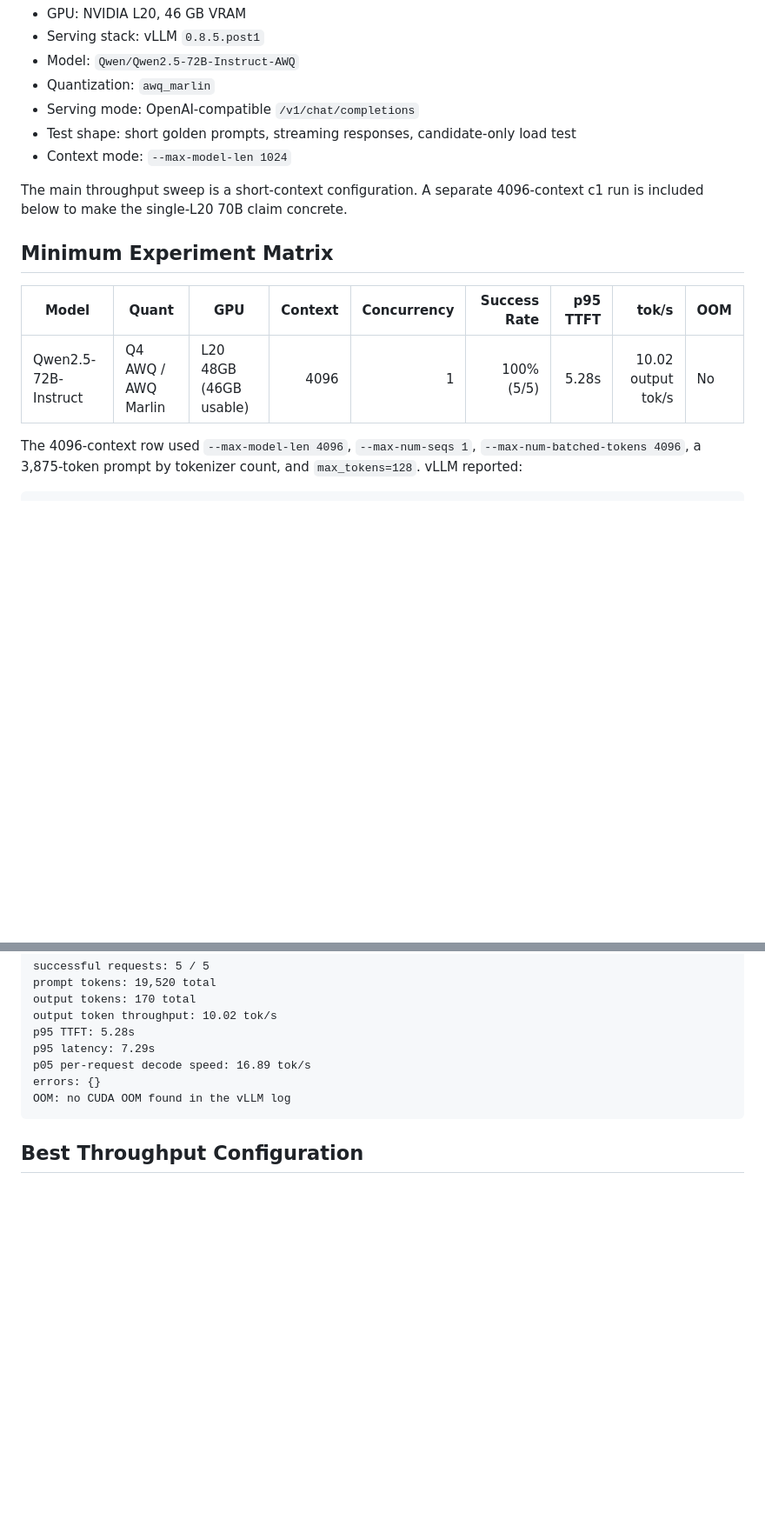
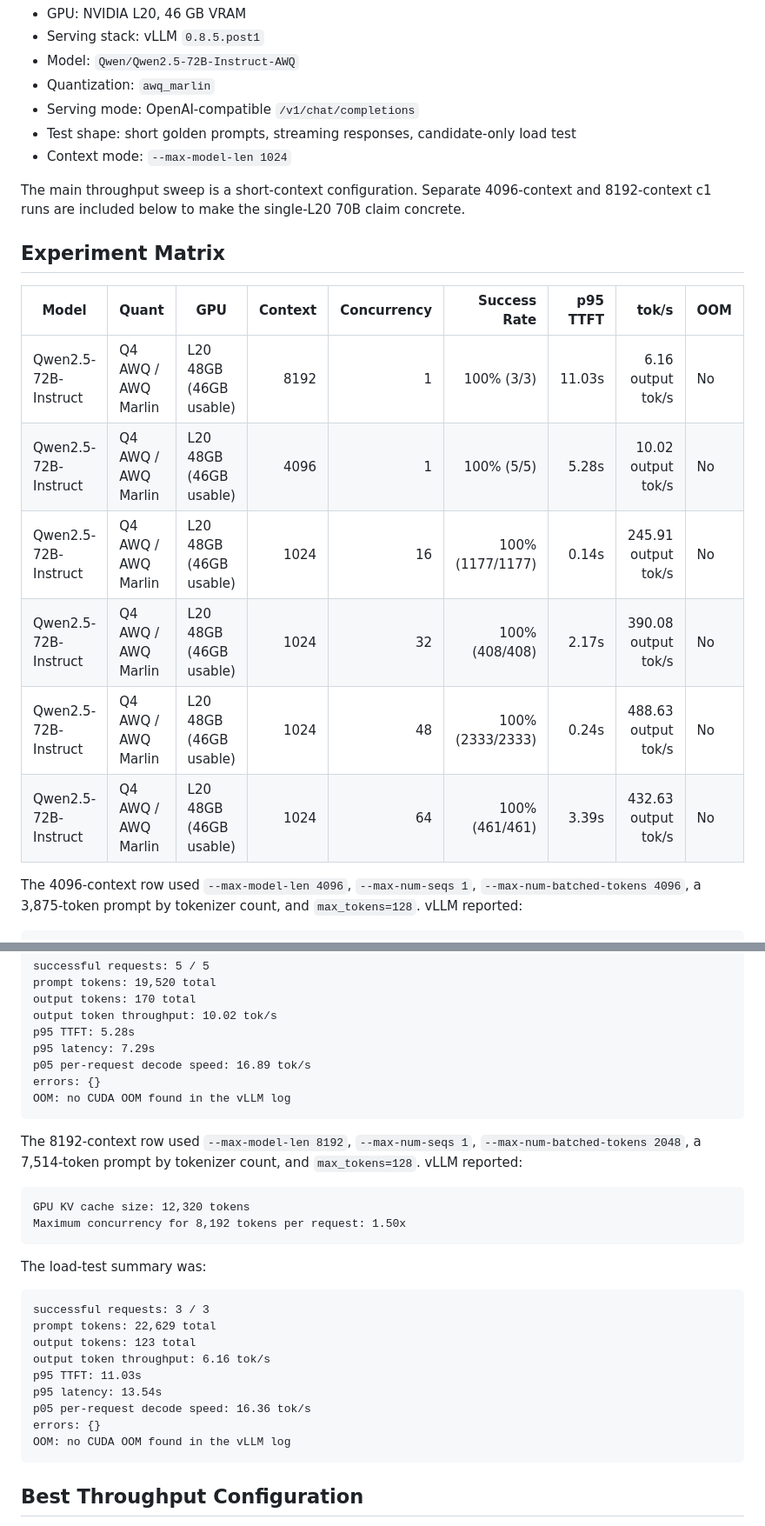
Before and after one commit to Kevin-Li-2025/llm-quant-bench, a Markdown page: docs/l20-qwen72b-awq-results.md, 2 parts joined by grey strips. Shown at 87% size. Rendered like a GitHub page; blank space fills up the shorter version.

Commit message:
Expand L20 experiment matrix

````diff
--- a/docs/l20-qwen72b-awq-results.md
+++ b/docs/l20-qwen72b-awq-results.md
@@ -12,13 +12,18 @@ This note records one concrete single-GPU serving run for `Qwen/Qwen2.5-72B-Inst
 - Test shape: short golden prompts, streaming responses, candidate-only load test
 - Context mode: `--max-model-len 1024`
 
-The main throughput sweep is a short-context configuration. A separate 4096-context c1 run is included below to make the single-L20 70B claim concrete.
+The main throughput sweep is a short-context configuration. Separate 4096-context and 8192-context c1 runs are included below to make the single-L20 70B claim concrete.
 
-## Minimum Experiment Matrix
+## Experiment Matrix
 
 | Model | Quant | GPU | Context | Concurrency | Success Rate | p95 TTFT | tok/s | OOM |
 |---|---|---|---:|---:|---:|---:|---:|---|
+| Qwen2.5-72B-Instruct | Q4 AWQ / AWQ Marlin | L20 48GB (46GB usable) | 8192 | 1 | 100% (3/3) | 11.03s | 6.16 output tok/s | No |
 | Qwen2.5-72B-Instruct | Q4 AWQ / AWQ Marlin | L20 48GB (46GB usable) | 4096 | 1 | 100% (5/5) | 5.28s | 10.02 output tok/s | No |
+| Qwen2.5-72B-Instruct | Q4 AWQ / AWQ Marlin | L20 48GB (46GB usable) | 1024 | 16 | 100% (1177/1177) | 0.14s | 245.91 output tok/s | No |
+| Qwen2.5-72B-Instruct | Q4 AWQ / AWQ Marlin | L20 48GB (46GB usable) | 1024 | 32 | 100% (408/408) | 2.17s | 390.08 output tok/s | No |
+| Qwen2.5-72B-Instruct | Q4 AWQ / AWQ Marlin | L20 48GB (46GB usable) | 1024 | 48 | 100% (2333/2333) | 0.24s | 488.63 output tok/s | No |
+| Qwen2.5-72B-Instruct | Q4 AWQ / AWQ Marlin | L20 48GB (46GB usable) | 1024 | 64 | 100% (461/461) | 3.39s | 432.63 output tok/s | No |
 
 The 4096-context row used `--max-model-len 4096`, `--max-num-seqs 1`, `--max-num-batched-tokens 4096`, a 3,875-token prompt by tokenizer count, and `max_tokens=128`. vLLM reported:
 
@@ -37,6 +42,27 @@ output token throughput: 10.02 tok/s
 p95 TTFT: 5.28s
 p95 latency: 7.29s
 p05 per-request decode speed: 16.89 tok/s
+errors: {}
+OOM: no CUDA OOM found in the vLLM log
+```
+
+The 8192-context row used `--max-model-len 8192`, `--max-num-seqs 1`, `--max-num-batched-tokens 2048`, a 7,514-token prompt by tokenizer count, and `max_tokens=128`. vLLM reported:
+
+```text
+GPU KV cache size: 12,320 tokens
+Maximum concurrency for 8,192 tokens per request: 1.50x
+```
+
+The load-test summary was:
+
+```text
+successful requests: 3 / 3
+prompt tokens: 22,629 total
+output tokens: 123 total
+output token throughput: 6.16 tok/s
+p95 TTFT: 11.03s
+p95 latency: 13.54s
+p05 per-request decode speed: 16.36 tok/s
 errors: {}
 OOM: no CUDA OOM found in the vLLM log
 ```
````
Also changed, not shown: README.md (+5 -1 lines).
